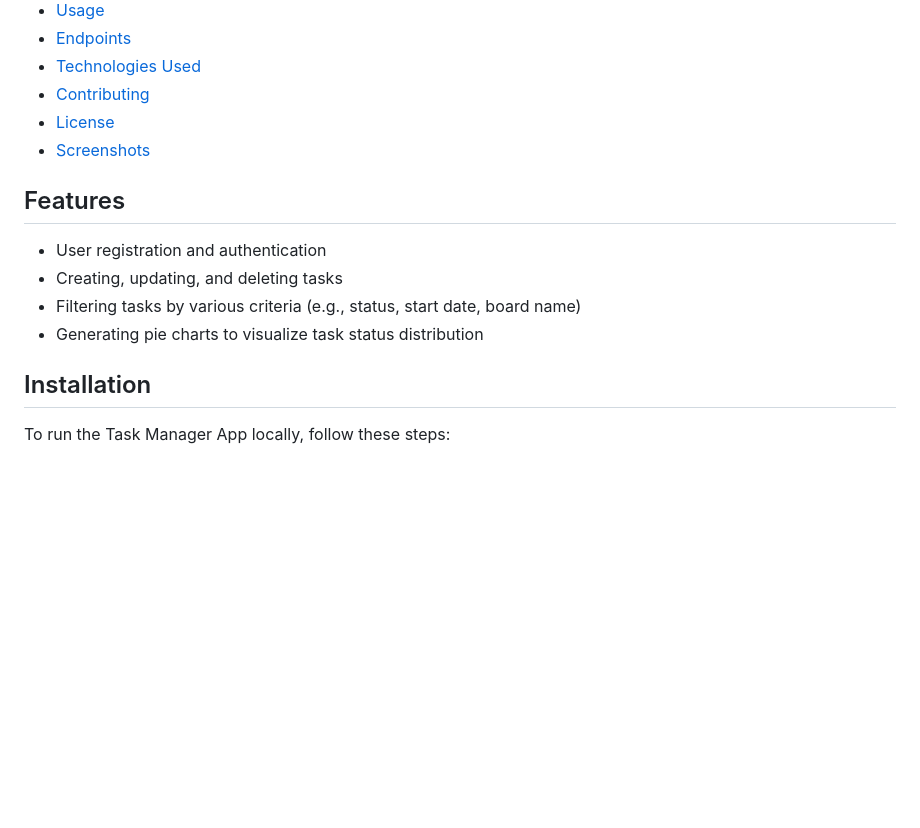
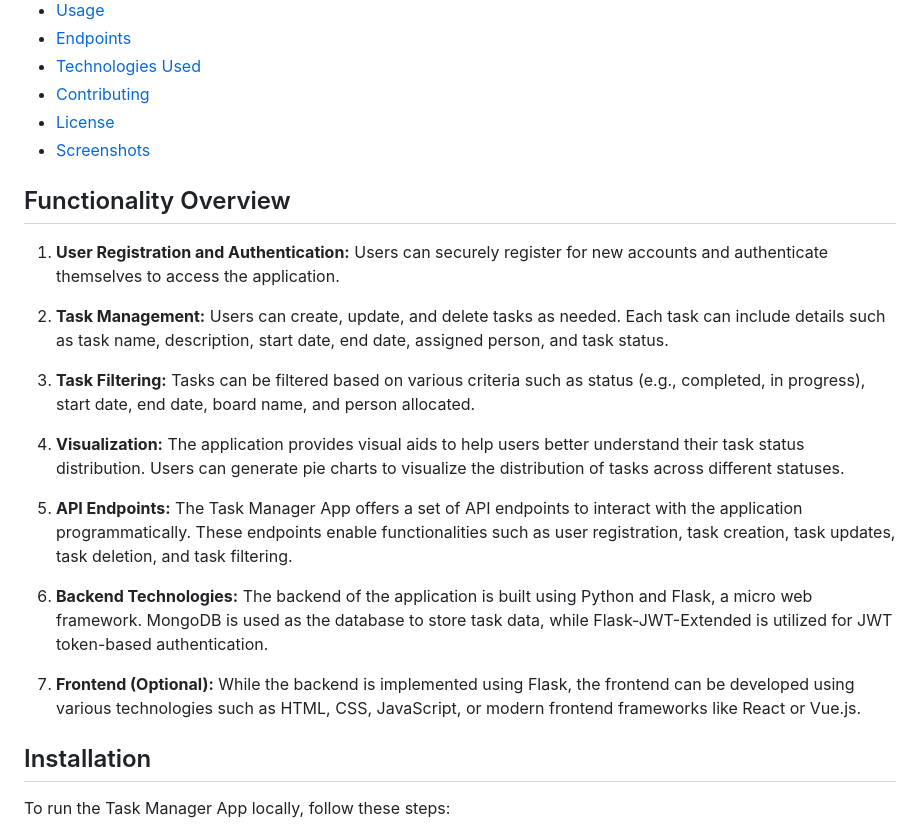
Before and after one commit to 8309h/mapi.com, a Markdown page: README.md, the part around the change. GitHub-like rendering; blank space fills up the shorter version.

Commit message:
mapi.com done

```diff
--- a/README.md
+++ b/README.md
@@ -13,12 +13,33 @@ Welcome to Mapi.com! This is a Flask-based web application designed to help user
 - [License](#license)
 - [Screenshots](#screenshots)
 
-## Features
+<!-- ## Features
 
 - User registration and authentication
 - Creating, updating, and deleting tasks
 - Filtering tasks by various criteria (e.g., status, start date, board name)
 - Generating pie charts to visualize task status distribution
+Sure, here's a brief functionality overview that you can include in your repository:
+
+--- -->
+
+## Functionality Overview
+
+
+1. **User Registration and Authentication:** Users can securely register for new accounts and authenticate themselves to access the application.
+
+2. **Task Management:** Users can create, update, and delete tasks as needed. Each task can include details such as task name, description, start date, end date, assigned person, and task status.
+
+3. **Task Filtering:** Tasks can be filtered based on various criteria such as status (e.g., completed, in progress), start date, end date, board name, and person allocated.
+
+4. **Visualization:** The application provides visual aids to help users better understand their task status distribution. Users can generate pie charts to visualize the distribution of tasks across different statuses.
+
+5. **API Endpoints:** The Task Manager App offers a set of API endpoints to interact with the application programmatically. These endpoints enable functionalities such as user registration, task creation, task updates, task deletion, and task filtering.
+
+6. **Backend Technologies:** The backend of the application is built using Python and Flask, a micro web framework. MongoDB is used as the database to store task data, while Flask-JWT-Extended is utilized for JWT token-based authentication.
+
+7. **Frontend (Optional):** While the backend is implemented using Flask, the frontend can be developed using various technologies such as HTML, CSS, JavaScript, or modern frontend frameworks like React or Vue.js.
+
 
 ## Installation
 
```
